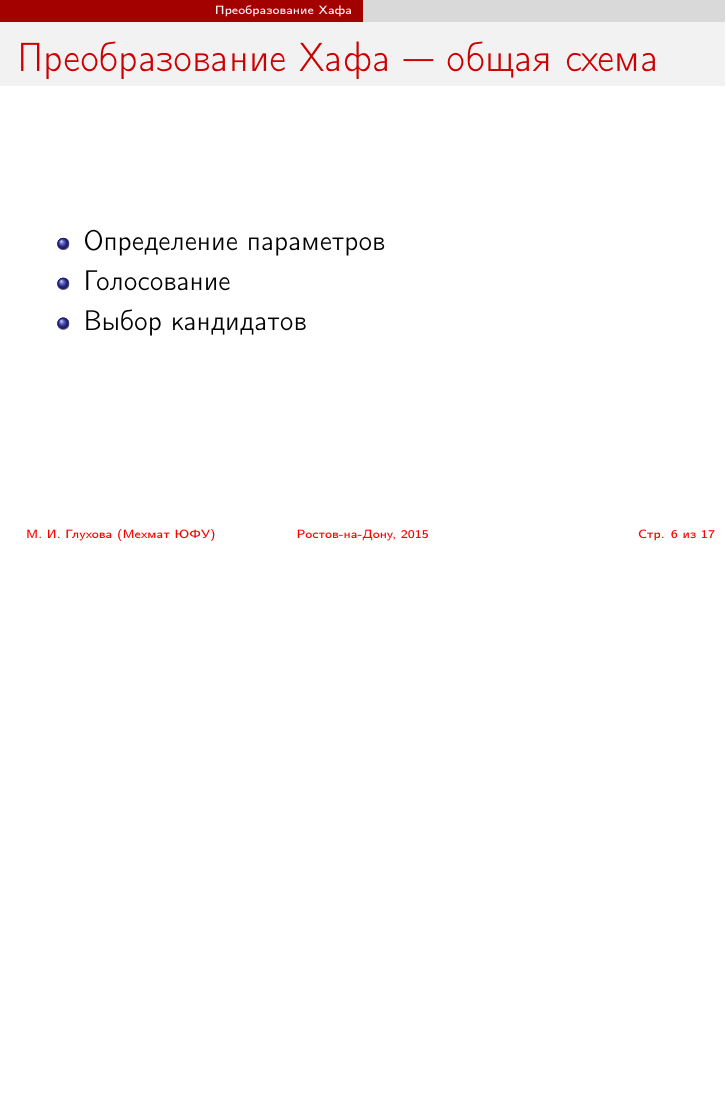
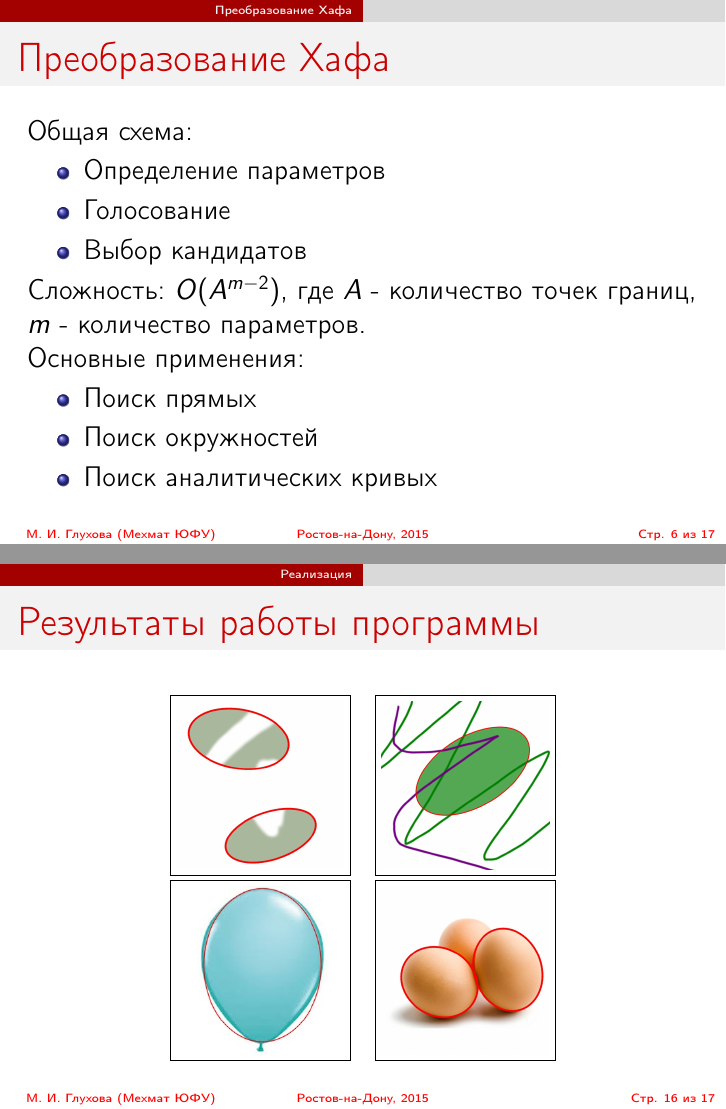
Before and after one commit to siamezzze/bachelor_presentation, LaTeX slides (presentation.tex): page 6 of 17 before the commit and pages 6 and 16 of 17 after it, the two joined at a grey line, the shorter picture padded with empty space. Compiled offline with pdfLaTeX.

Commit message:
Ещё немного иллюстраций + сократила информацию про преобразование Хафа

```diff
--- a/presentation.tex
+++ b/presentation.tex
@@ -6,6 +6,7 @@
 \usepackage{cite,enumerate,float,indentfirst}
 \usepackage[export]{adjustbox}
 \usepackage{wrapfig}
+\usepackage{pgfplots}
 
 \graphicspath{{images/}}
 
@@ -152,17 +153,16 @@
 
 \section{Преобразование Хафа}
 \begin{frame}
-\frametitle{Преобразование Хафа --- общая схема}
+\frametitle{Преобразование Хафа}
+Общая схема:
 \begin{itemize}
   \item Определение параметров
   \item Голосование
   \item Выбор кандидатов
 \end{itemize}
-\end{frame}
+Сложность: \(O(A^{m-2})\), где \(A\) - количество точек границ, \(m\) - количество параметров.
 
-%------------------------------------------------
-\begin{frame}
-\frametitle{Основные применения}
+Основные применения:
 \begin{itemize}
   \item Поиск прямых
   \item Поиск окружностей
@@ -291,6 +291,16 @@ $$b = ?$$
 \end{frame}
 
 %------------------------------------------------
+\begin{frame}
+\frametitle{Результаты работы программы}
+\center
+\begin{tabular}{ cc }
+  \fbox{\includegraphics[width=0.25\textwidth]{r1}} & \fbox{\includegraphics[width=0.25\textwidth]{r2}} \\
+  \fbox{\includegraphics[width=0.25\textwidth]{res6}} & \fbox{\includegraphics[width=0.25\textwidth]{res7}}
+\end{tabular}
+\end{frame}
+
+%------------------------------------------------
 \section{Результаты}
 %------------------------------------------------
 \begin{frame}
```
Also changed, not shown: images/r1.jpg (added), images/r2.jpg (added), images/r32.jpg (added), images/res18.jpg (added), images/res6.jpg (added), images/res7.jpg (added), presentation.tex (2 more changed lines).
